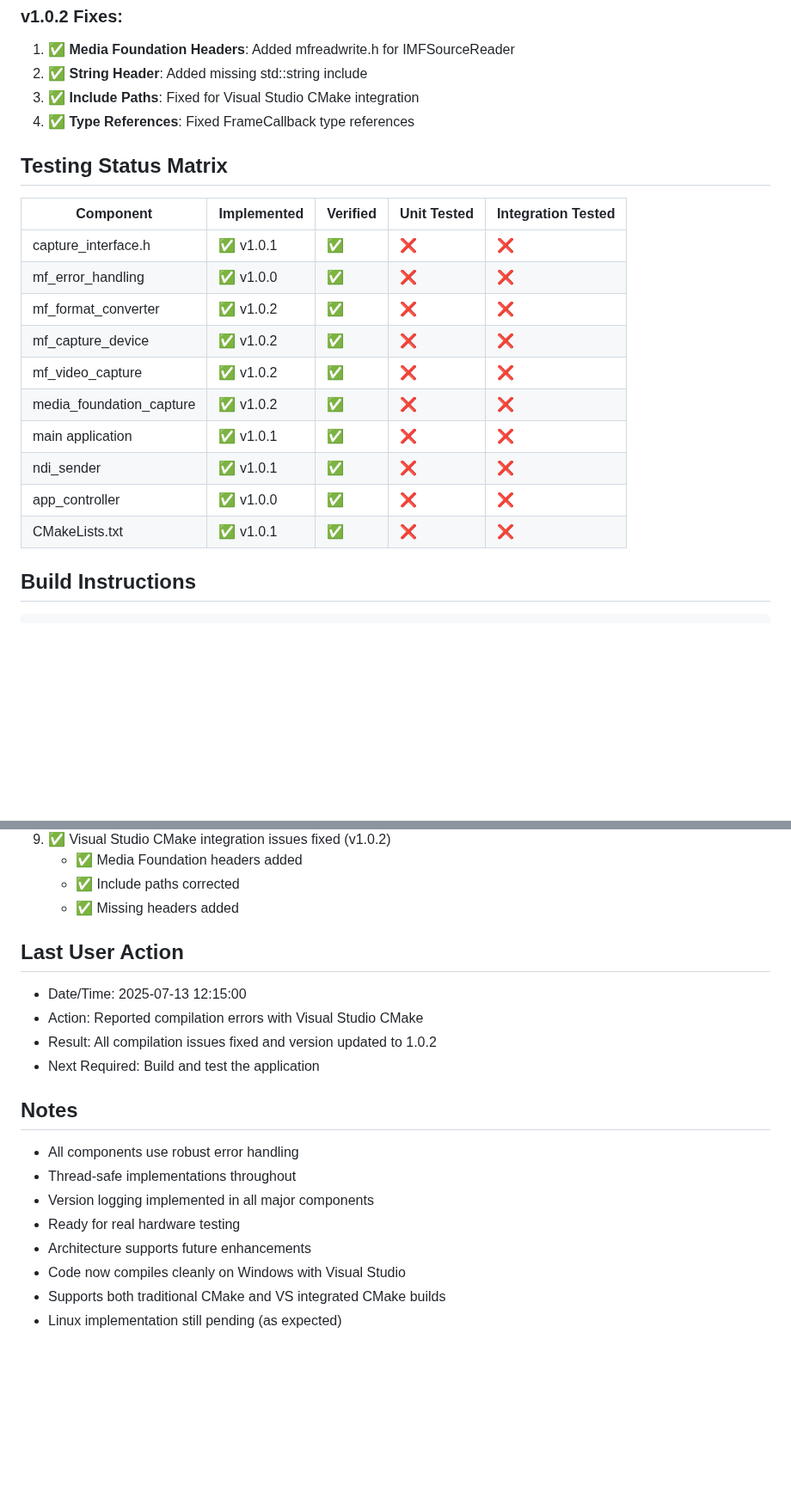
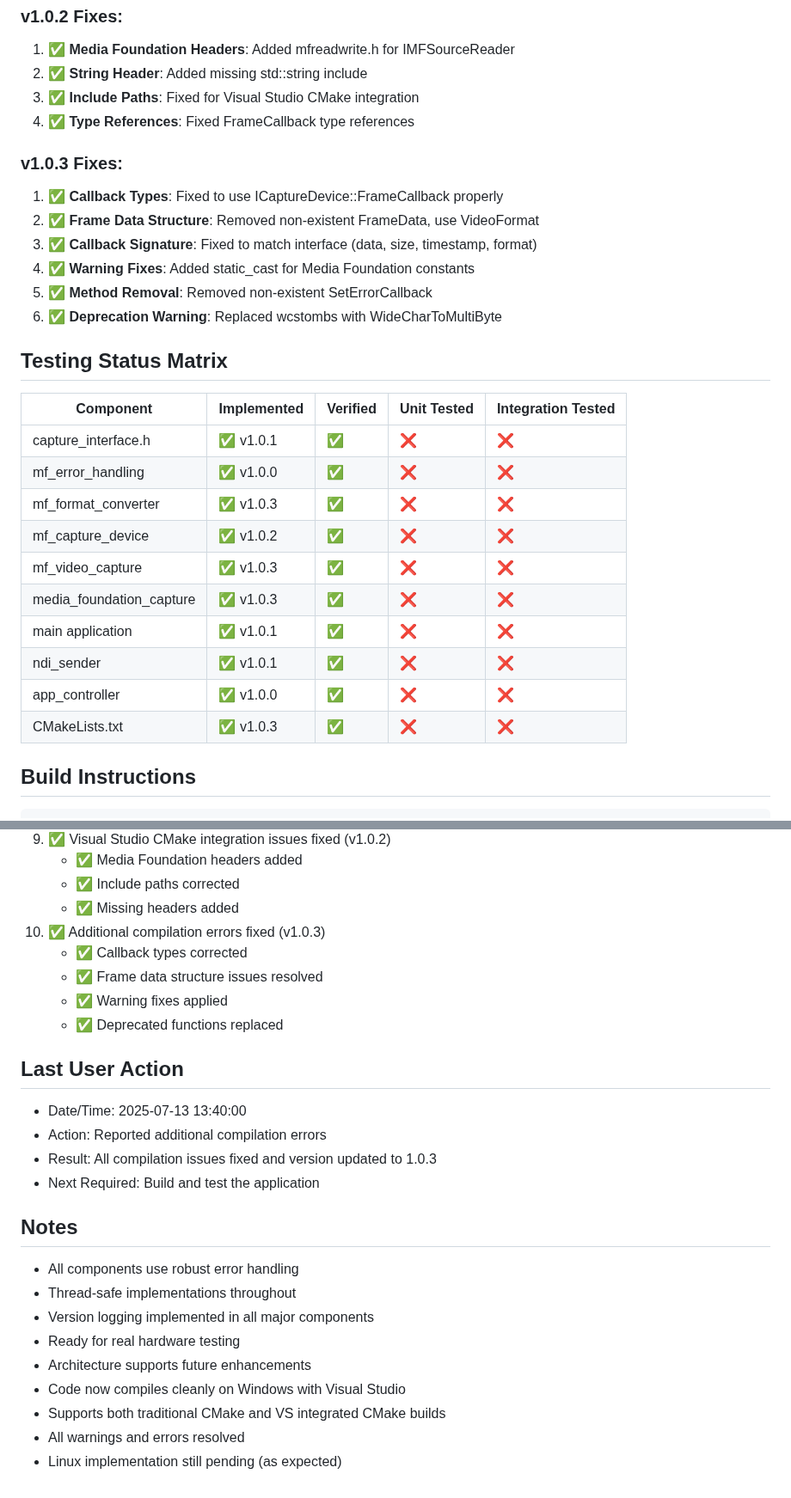
Before and after one commit to zbynekdrlik/ndi-bridge, a Markdown page: THREAD_PROGRESS.md, 2 parts joined by grey strips. Shown at 86% size. Rendered like a GitHub page; blank space fills up the shorter version.

Commit message:
Update progress - Additional compilation fixes v1.0.3

````diff
--- a/THREAD_PROGRESS.md
+++ b/THREAD_PROGRESS.md
@@ -87,19 +97,27 @@
 3. ✅ **Include Paths**: Fixed for Visual Studio CMake integration
 4. ✅ **Type References**: Fixed FrameCallback type references
 
+### v1.0.3 Fixes:
+1. ✅ **Callback Types**: Fixed to use ICaptureDevice::FrameCallback properly
+2. ✅ **Frame Data Structure**: Removed non-existent FrameData, use VideoFormat
+3. ✅ **Callback Signature**: Fixed to match interface (data, size, timestamp, format)
+4. ✅ **Warning Fixes**: Added static_cast for Media Foundation constants
+5. ✅ **Method Removal**: Removed non-existent SetErrorCallback
+6. ✅ **Deprecation Warning**: Replaced wcstombs with WideCharToMultiByte
+
 ## Testing Status Matrix
 | Component | Implemented | Verified | Unit Tested | Integration Tested |
 |-----------|------------|----------|-------------|--------------------|
 | capture_interface.h | ✅ v1.0.1 | ✅ | ❌ | ❌ |
 | mf_error_handling | ✅ v1.0.0 | ✅ | ❌ | ❌ |
-| mf_format_converter | ✅ v1.0.2 | ✅ | ❌ | ❌ |
+| mf_format_converter | ✅ v1.0.3 | ✅ | ❌ | ❌ |
 | mf_capture_device | ✅ v1.0.2 | ✅ | ❌ | ❌ |
-| mf_video_capture | ✅ v1.0.2 | ✅ | ❌ | ❌ |
-| media_foundation_capture | ✅ v1.0.2 | ✅ | ❌ | ❌ |
+| mf_video_capture | ✅ v1.0.3 | ✅ | ❌ | ❌ |
+| media_foundation_capture | ✅ v1.0.3 | ✅ | ❌ | ❌ |
 | main application | ✅ v1.0.1 | ✅ | ❌ | ❌ |
 | ndi_sender | ✅ v1.0.1 | ✅ | ❌ | ❌ |
 | app_controller | ✅ v1.0.0 | ✅ | ❌ | ❌ |
-| CMakeLists.txt | ✅ v1.0.1 | ✅ | ❌ | ❌ |
+| CMakeLists.txt | ✅ v1.0.3 | ✅ | ❌ | ❌ |
 
 ## Build Instructions
 ```bash
@@ -170,11 +188,16 @@ cmake --build . --config Release
    - ✅ Media Foundation headers added
    - ✅ Include paths corrected
    - ✅ Missing headers added
+10. ✅ Additional compilation errors fixed (v1.0.3)
+    - ✅ Callback types corrected
+    - ✅ Frame data structure issues resolved
+    - ✅ Warning fixes applied
+    - ✅ Deprecated functions replaced
 
 ## Last User Action
-- Date/Time: 2025-07-13 12:15:00
-- Action: Reported compilation errors with Visual Studio CMake
-- Result: All compilation issues fixed and version updated to 1.0.2
+- Date/Time: 2025-07-13 13:40:00
+- Action: Reported additional compilation errors
+- Result: All compilation issues fixed and version updated to 1.0.3
 - Next Required: Build and test the application
 
 ## Notes
@@ -185,4 +208,5 @@ cmake --build . --config Release
 - Architecture supports future enhancements
 - Code now compiles cleanly on Windows with Visual Studio
 - Supports both traditional CMake and VS integrated CMake builds
+- All warnings and errors resolved
 - Linux implementation still pending (as expected)
````
Also changed, not shown: other parts of THREAD_PROGRESS.md (+13 -3 lines).
